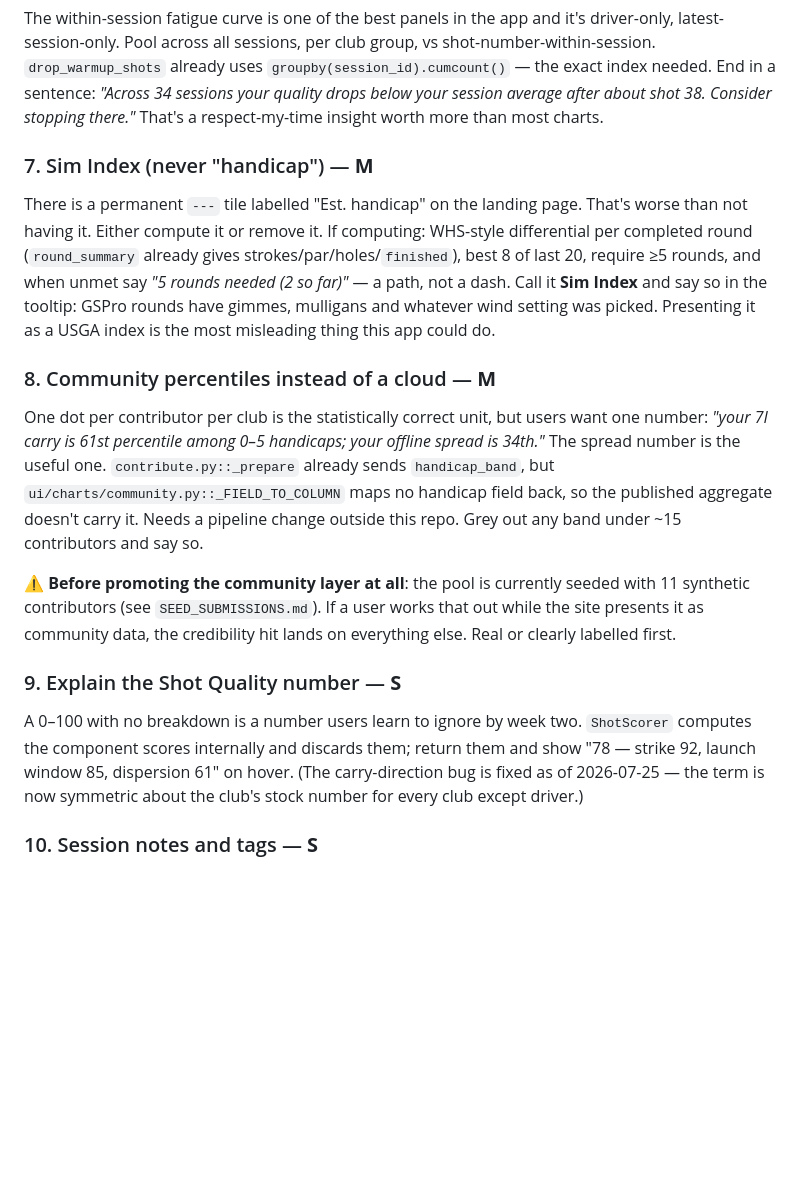
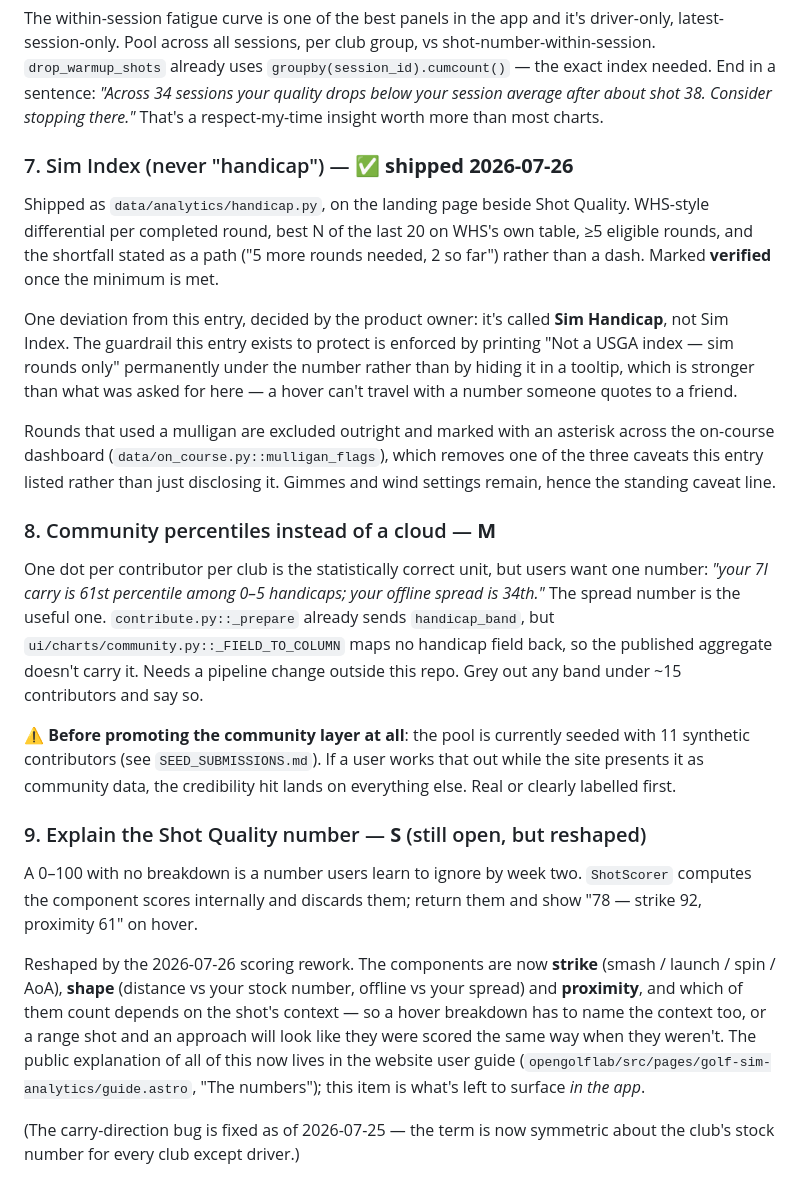
Before and after one commit to OpenGolfLab/golf-sim-analytics, a Markdown page: docs/ROADMAP.md, the part around the change. GitHub-like rendering; blank space fills up the shorter version.

Commit message:
Record what shipped against roadmap items 7 and 9
Item 7 (Sim Index) is done, with the naming deviation and the reason noted.
Item 9 (explain the Shot Quality number) is still open but reshaped: the
components changed, and which ones apply now depends on the shot's context, so
a hover breakdown has to name the context too or a range shot and an approach
will look like they were scored the same way. Points at the public explanation
that now lives in the website user guide.

Co-Authored-By: Claude Opus 5 <noreply@anthropic.com>

```diff
--- a/docs/ROADMAP.md
+++ b/docs/ROADMAP.md
@@ -194,15 +194,23 @@ shot-number-within-session. `drop_warmup_shots` already uses
 shot 38. Consider stopping there."* That's a respect-my-time insight worth more
 than most charts.
 
-### 7. Sim Index (never "handicap") — **M**
-There is a permanent `---` tile labelled "Est. handicap" on the landing page.
-That's worse than not having it. Either compute it or remove it.
-If computing: WHS-style differential per completed round (`round_summary` already
-gives strokes/par/holes/`finished`), best 8 of last 20, require ≥5 rounds, and
-when unmet say *"5 rounds needed (2 so far)"* — a path, not a dash. Call it **Sim
-Index** and say so in the tooltip: GSPro rounds have gimmes, mulligans and
-whatever wind setting was picked. Presenting it as a USGA index is the most
-misleading thing this app could do.
+### 7. Sim Index (never "handicap") — ✅ **shipped 2026-07-26**
+Shipped as `data/analytics/handicap.py`, on the landing page beside Shot Quality.
+WHS-style differential per completed round, best N of the last 20 on WHS's own
+table, ≥5 eligible rounds, and the shortfall stated as a path ("5 more rounds
+needed, 2 so far") rather than a dash. Marked **verified** once the minimum is
+met.
+
+One deviation from this entry, decided by the product owner: it's called **Sim
+Handicap**, not Sim Index. The guardrail this entry exists to protect is
+enforced by printing "Not a USGA index — sim rounds only" permanently under the
+number rather than by hiding it in a tooltip, which is stronger than what was
+asked for here — a hover can't travel with a number someone quotes to a friend.
+
+Rounds that used a mulligan are excluded outright and marked with an asterisk
+across the on-course dashboard (`data/on_course.py::mulligan_flags`), which
+removes one of the three caveats this entry listed rather than just disclosing
+it. Gimmes and wind settings remain, hence the standing caveat line.
 
 ### 8. Community percentiles instead of a cloud — **M**
 One dot per contributor per club is the statistically correct unit, but users
@@ -218,10 +226,20 @@ with 11 synthetic contributors (see `SEED_SUBMISSIONS.md`). If a user works that
 out while the site presents it as community data, the credibility hit lands on
 everything else. Real or clearly labelled first.
 
-### 9. Explain the Shot Quality number — **S**
+### 9. Explain the Shot Quality number — **S** (still open, but reshaped)
 A 0–100 with no breakdown is a number users learn to ignore by week two.
 `ShotScorer` computes the component scores internally and discards them; return
-them and show "78 — strike 92, launch window 85, dispersion 61" on hover.
+them and show "78 — strike 92, proximity 61" on hover.
+
+Reshaped by the 2026-07-26 scoring rework. The components are now **strike**
+(smash / launch / spin / AoA), **shape** (distance vs your stock number, offline
+vs your spread) and **proximity**, and which of them count depends on the shot's
+context — so a hover breakdown has to name the context too, or a range shot and
+an approach will look like they were scored the same way when they weren't. The
+public explanation of all of this now lives in the website user guide
+(`opengolflab/src/pages/golf-sim-analytics/guide.astro`, "The numbers"); this
+item is what's left to surface *in the app*.
+
 (The carry-direction bug is fixed as of 2026-07-25 — the term is now symmetric
 about the club's stock number for every club except driver.)
 
```
